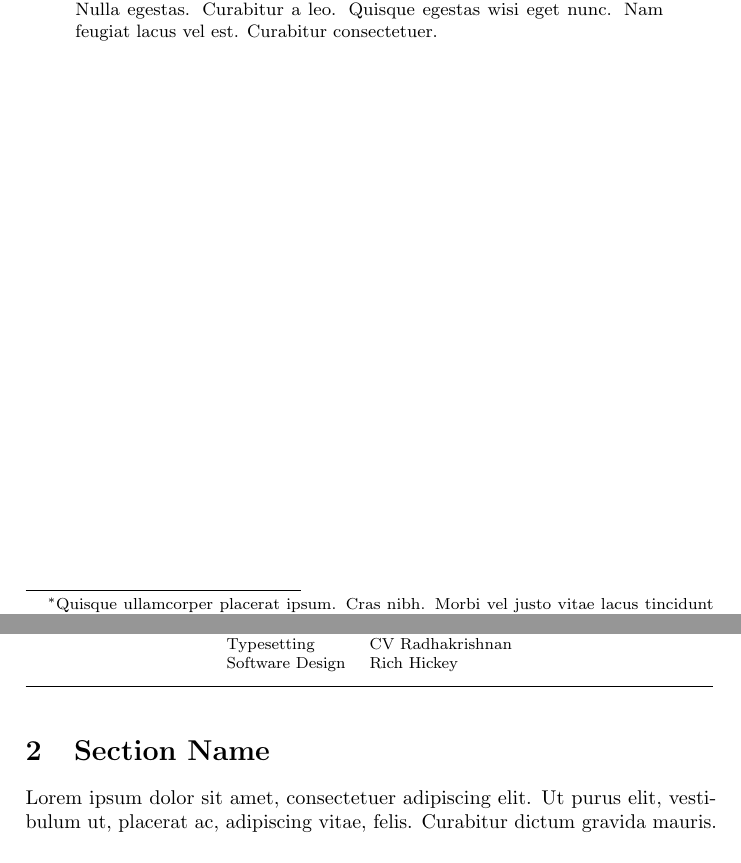
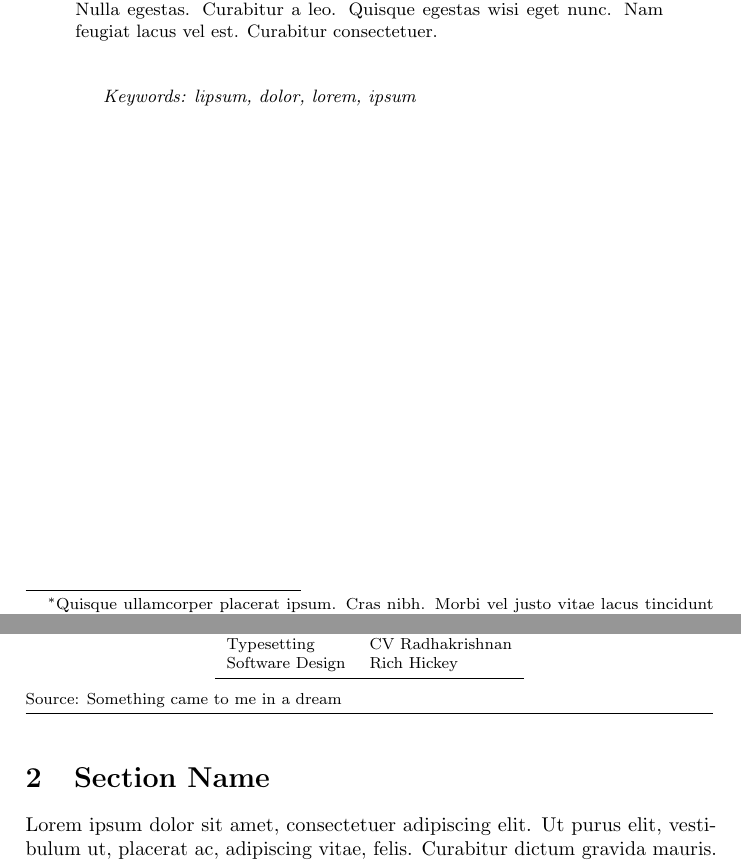
Before and after one commit to annihalated/latex-starter, a LaTeX paper (article/article.tex): two parts of pages 1 and 4 of 8, joined at a grey line, cut so that both start at the same text. Compiled offline with pdfLaTeX.

Commit message:
Add floatsource and cleverref

```diff
--- a/article/article.tex
+++ b/article/article.tex
@@ -7,9 +7,10 @@
 \captionsetup{position=top,labelfont=bf, labelsep=space, justification=justified, singlelinecheck=false, skip=1.5pt}
 \usepackage{microtype}
 \usepackage[colorlinks=true]{hyperref}
+\usepackage{cleveref}
 \usepackage{booktabs}
-
 \newenvironment{floatintro}{\bigskip\footnotesize}{\bigskip}
+\newenvironment{floatsource}{\medskip}{\smallskip\hrule}
 
 \title{Article Template}
 \author{Nihal Sahu \and John Doe\thanks{\lipsum[4]}}
@@ -18,6 +19,9 @@
 \maketitle
 \begin{abstract}
     \lipsum[5]
+    \\\\
+
+    \textit{Keywords: lipsum, dolor, lorem, ipsum}
 \end{abstract}
 \newpage
 \tableofcontents
@@ -38,11 +42,12 @@
     \midrule
     Idea & Source \\\midrule
     Typesetting & CV Radhakrishnan \\
-    Software Design & Rich Hickey \\
+    Software Design & Rich Hickey \\\bottomrule
     \end{tabular}
 \end{center}
-\medskip
-\hrule
+\begin{floatsource}
+Source: Something came to me in a dream
+\end{floatsource}
 \end{table}
 
 \begin{figure}
```
Also changed, not shown: article/article.pdf, article/article.tex (5 more changed lines).
